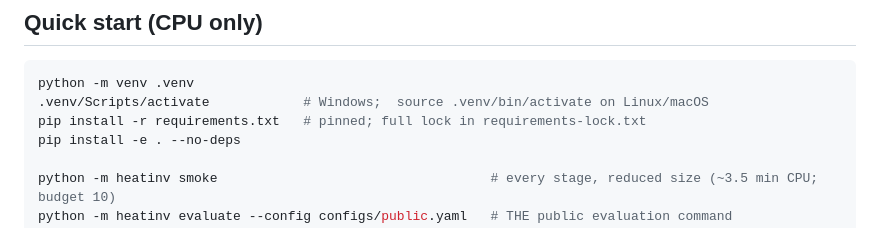
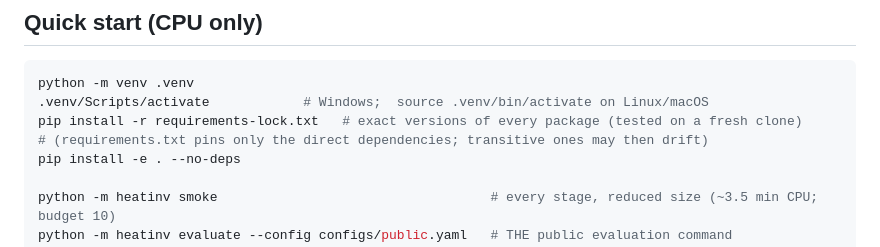
Before and after one commit to aua27/ShodhAI_Assignment, a Markdown page: README.md, the part around the change. Rendered like a GitHub page.

Commit message:
Install from lock file

````diff
--- a/README.md
+++ b/README.md
@@ -22,7 +22,8 @@ diagnosis and recovery studies. Report: [`report/report.pdf`](report/report.pdf)
 ```bash
 python -m venv .venv
 .venv/Scripts/activate            # Windows;  source .venv/bin/activate on Linux/macOS
-pip install -r requirements.txt   # pinned; full lock in requirements-lock.txt
+pip install -r requirements-lock.txt   # exact versions of every package (tested on a fresh clone)
+# (requirements.txt pins only the direct dependencies; transitive ones may then drift)
 pip install -e . --no-deps
 
 python -m heatinv smoke                                   # every stage, reduced size (~3.5 min CPU; budget 10)
````
